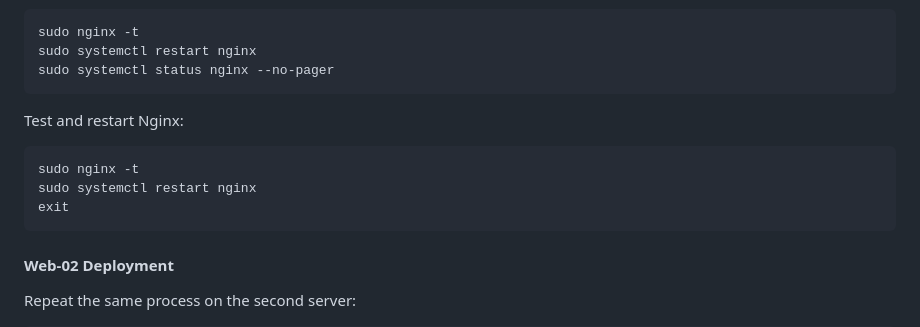
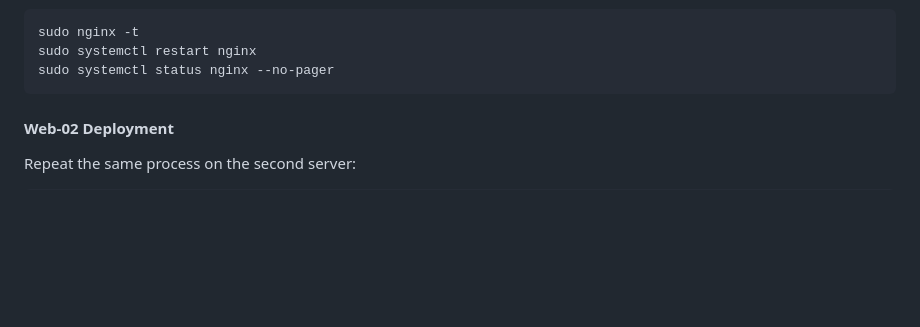
Before and after one commit to NkemJefersonAchia/News-Aggregator, a Markdown page: README.md, the part around the change. GitHub-like rendering; blank space fills up the shorter version.

Commit message:
Tori Me Final

````diff
--- a/README.md
+++ b/README.md
@@ -162,13 +162,6 @@ sudo systemctl restart nginx
 sudo systemctl status nginx --no-pager
 ```
 
-Test and restart Nginx:
-
-```bash
-sudo nginx -t
-sudo systemctl restart nginx
-exit
-```
 
 #### Web-02 Deployment
 
````
